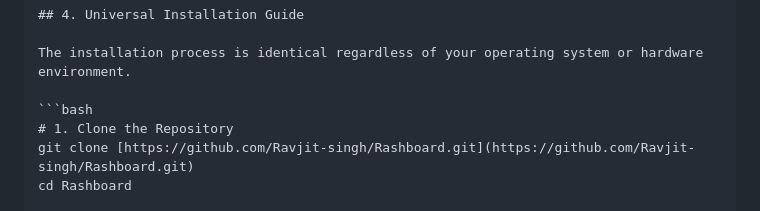
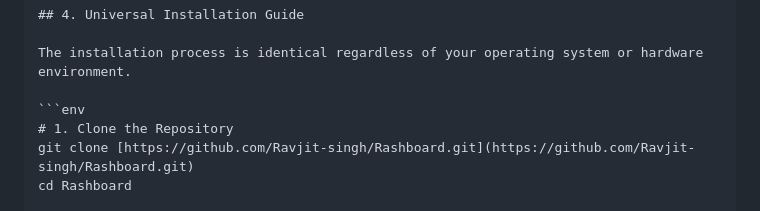
Before and after one commit to Ravjit-singh/rashboard, a Markdown page: README.md, the part around the change. GitHub-like rendering.

````diff
--- a/README.md
+++ b/README.md
@@ -60,7 +60,7 @@ Rashboard is hardware-agnostic and designed to run on heavy desktop rigs or cons
 
 The installation process is identical regardless of your operating system or hardware environment.
 
-```bash
+```env
 # 1. Clone the Repository
 git clone [https://github.com/Ravjit-singh/Rashboard.git](https://github.com/Ravjit-singh/Rashboard.git)
 cd Rashboard
````
